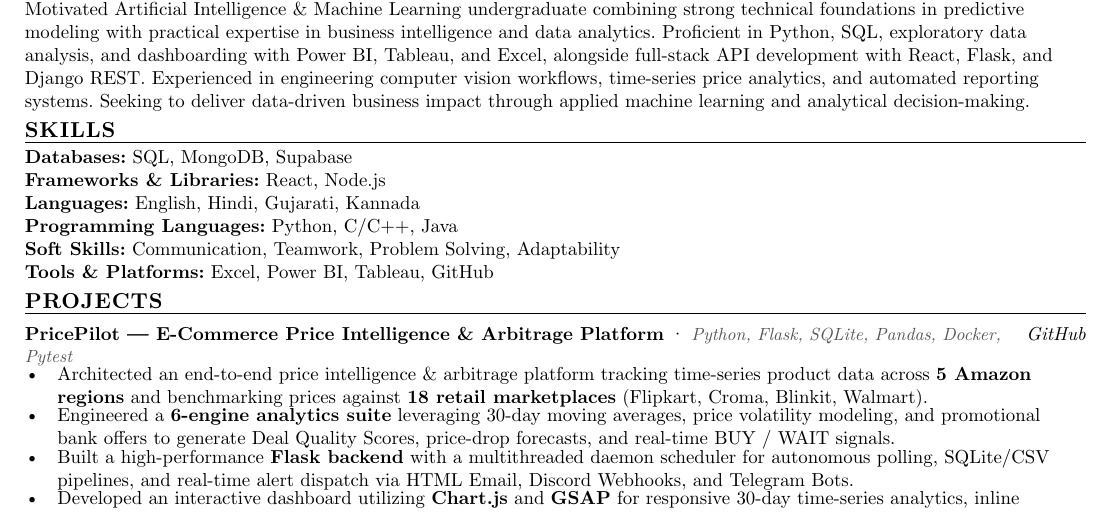
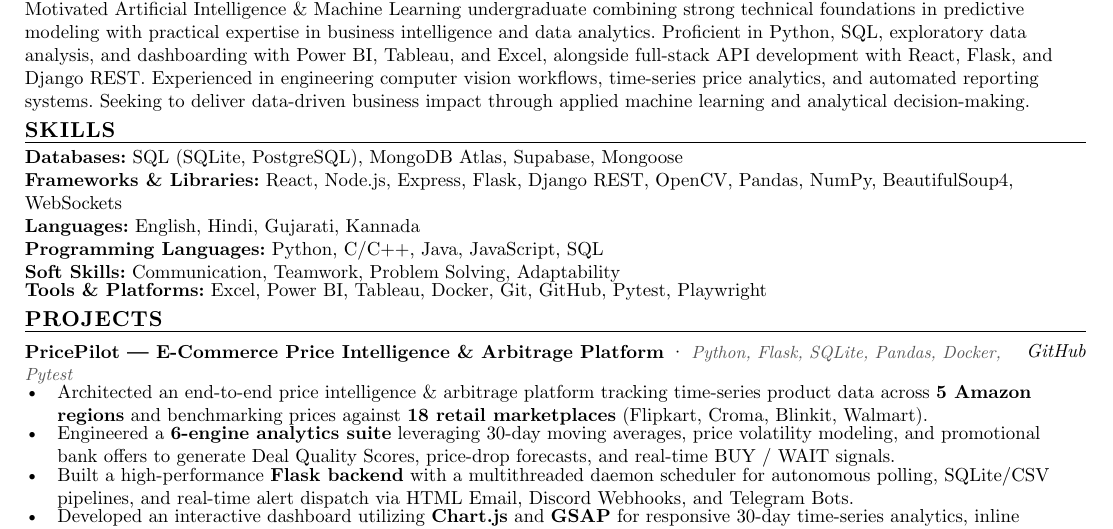
Before and after one commit to Jai-S-Ramani/Resume, a Typst document (resume.typ, which reads sections/skills/database.typ, sections/skills/frameworks.typ, sections/skills/programming.typ): part of the page, cut so that both start at the same text. Compiled offline with Typst 0.15.

Commit message:
Enrich SKILLS section with project technologies

```diff
--- a/sections/skills/database.typ
+++ b/sections/skills/database.typ
@@ -1 +1 @@
-*Databases:* SQL, MongoDB, Supabase \
+*Databases:* SQL (SQLite, PostgreSQL), MongoDB Atlas, Supabase, Mongoose \
--- a/sections/skills/frameworks.typ
+++ b/sections/skills/frameworks.typ
@@ -1 +1 @@
-*Frameworks & Libraries:* React, Node.js \
+*Frameworks & Libraries:* React, Node.js, Express, Flask, Django REST, OpenCV, Pandas, NumPy, BeautifulSoup4, WebSockets \
--- a/sections/skills/programming.typ
+++ b/sections/skills/programming.typ
@@ -1 +1 @@
-*Programming Languages:* Python, C/C++, Java \
+*Programming Languages:* Python, C/C++, Java, JavaScript, SQL \
--- a/sections/skills/tools.typ
+++ b/sections/skills/tools.typ
@@ -1 +1 @@
-*Tools & Platforms:* Excel, Power BI, Tableau, GitHub
+*Tools & Platforms:* Excel, Power BI, Tableau, Docker, Git, GitHub, Pytest, Playwright
```
Also changed, not shown: Jai_S_Ramani_Resume.pdf, preview.png, resume-preview.png, sections/skills/soft-skills.typ (line endings or trailing spaces).
